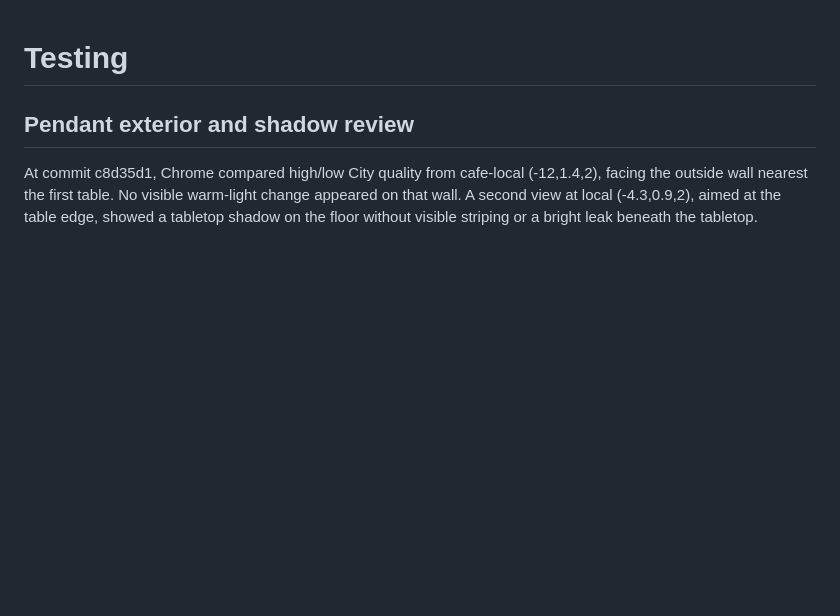
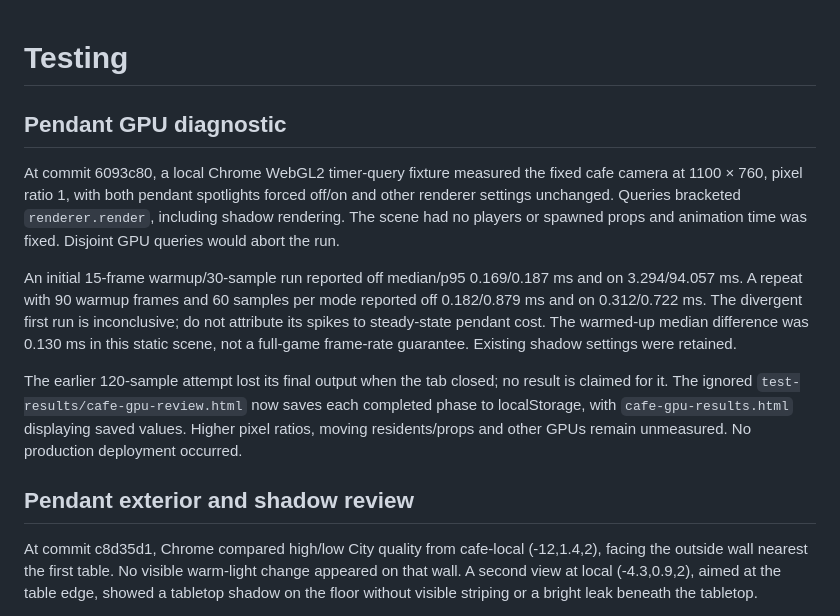
Before and after one commit to DevanMetz/openrp, a Markdown page: docs/TESTING.md, the part around the change. Drawn GitHub-style; blank space fills up the shorter version.

Commit message:
Record warmed-up GPU timing for cafe pendant lighting

```diff
--- a/docs/TESTING.md
+++ b/docs/TESTING.md
@@ -1,4 +1,12 @@
 # Testing
+
+## Pendant GPU diagnostic
+
+At commit 6093c80, a local Chrome WebGL2 timer-query fixture measured the fixed cafe camera at 1100 × 760, pixel ratio 1, with both pendant spotlights forced off/on and other renderer settings unchanged. Queries bracketed `renderer.render`, including shadow rendering. The scene had no players or spawned props and animation time was fixed. Disjoint GPU queries would abort the run.
+
+An initial 15-frame warmup/30-sample run reported off median/p95 0.169/0.187 ms and on 3.294/94.057 ms. A repeat with 90 warmup frames and 60 samples per mode reported off 0.182/0.879 ms and on 0.312/0.722 ms. The divergent first run is inconclusive; do not attribute its spikes to steady-state pendant cost. The warmed-up median difference was 0.130 ms in this static scene, not a full-game frame-rate guarantee. Existing shadow settings were retained.
+
+The earlier 120-sample attempt lost its final output when the tab closed; no result is claimed for it. The ignored `test-results/cafe-gpu-review.html` now saves each completed phase to localStorage, with `cafe-gpu-results.html` displaying saved values. Higher pixel ratios, moving residents/props and other GPUs remain unmeasured. No production deployment occurred.
 
 ## Pendant exterior and shadow review
 
```
